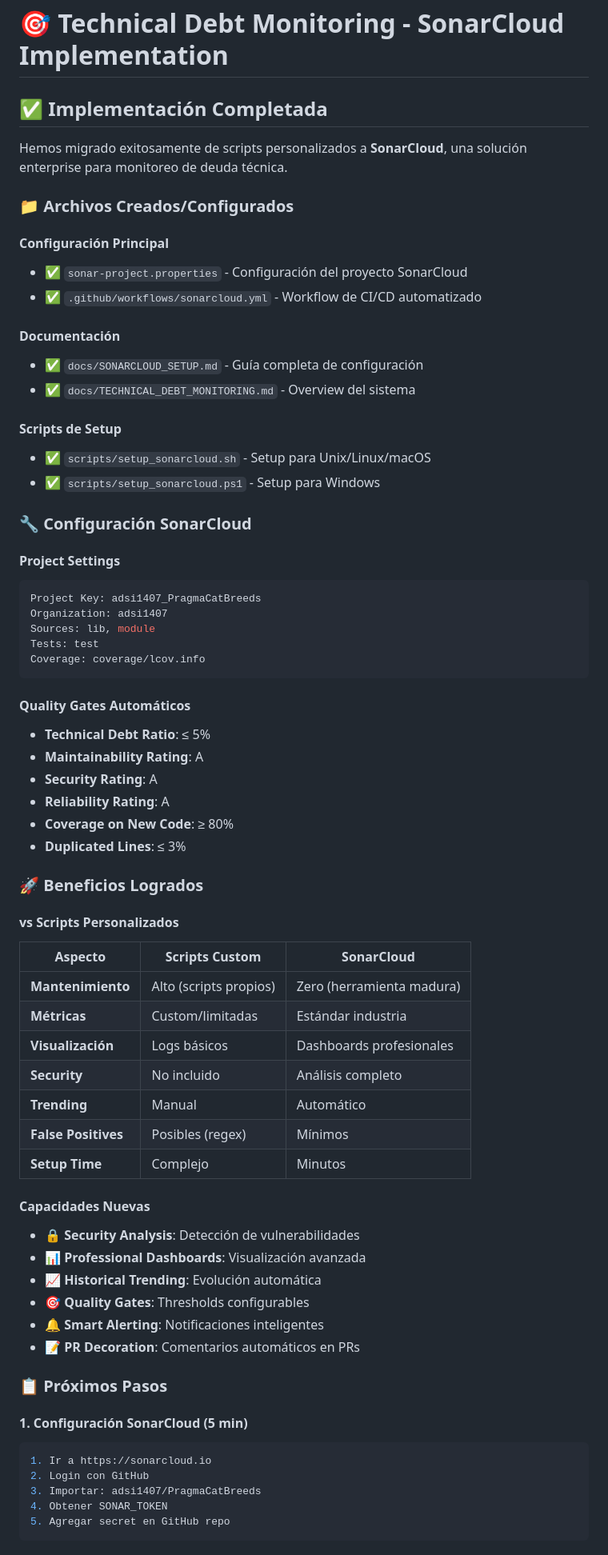
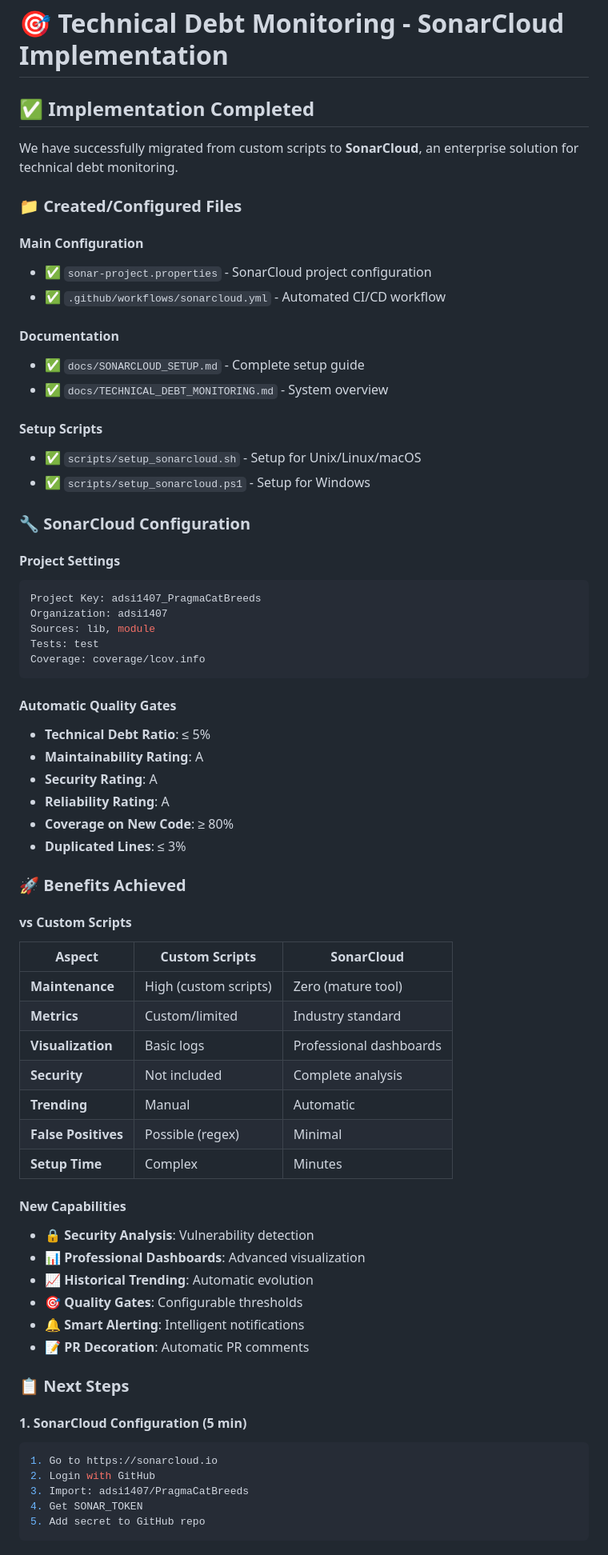
Before and after one commit to adsi1407/PragmaCatBreeds, a Markdown page: docs/SONARCLOUD_IMPLEMENTATION_SUMMARY.md, the part around the change printed below. Shown: that part at 80% size. Rendered like a GitHub page.

Commit message:
docs: translate documentation from Spanish to English for consistency

````diff
--- a/docs/SONARCLOUD_IMPLEMENTATION_SUMMARY.md
+++ b/docs/SONARCLOUD_IMPLEMENTATION_SUMMARY.md
@@ -1,24 +1,24 @@
 # 🎯 Technical Debt Monitoring - SonarCloud Implementation
 
-## ✅ Implementación Completada
+## ✅ Implementation Completed
 
-Hemos migrado exitosamente de scripts personalizados a **SonarCloud**, una solución enterprise para monitoreo de deuda técnica.
+We have successfully migrated from custom scripts to **SonarCloud**, an enterprise solution for technical debt monitoring.
 
-### 📁 Archivos Creados/Configurados
+### 📁 Created/Configured Files
 
-#### Configuración Principal
-- ✅ `sonar-project.properties` - Configuración del proyecto SonarCloud
-- ✅ `.github/workflows/sonarcloud.yml` - Workflow de CI/CD automatizado
+#### Main Configuration
+- ✅ `sonar-project.properties` - SonarCloud project configuration
+- ✅ `.github/workflows/sonarcloud.yml` - Automated CI/CD workflow
 
-#### Documentación
-- ✅ `docs/SONARCLOUD_SETUP.md` - Guía completa de configuración
-- ✅ `docs/TECHNICAL_DEBT_MONITORING.md` - Overview del sistema
+#### Documentation
+- ✅ `docs/SONARCLOUD_SETUP.md` - Complete setup guide
+- ✅ `docs/TECHNICAL_DEBT_MONITORING.md` - System overview
 
-#### Scripts de Setup
-- ✅ `scripts/setup_sonarcloud.sh` - Setup para Unix/Linux/macOS
-- ✅ `scripts/setup_sonarcloud.ps1` - Setup para Windows
+#### Setup Scripts
+- ✅ `scripts/setup_sonarcloud.sh` - Setup for Unix/Linux/macOS
+- ✅ `scripts/setup_sonarcloud.ps1` - Setup for Windows
 
-### 🔧 Configuración SonarCloud
+### 🔧 SonarCloud Configuration
 
 #### Project Settings
 ```properties
@@ -29,7 +29,7 @@ Tests: test
 Coverage: coverage/lcov.info
 ```
 
-#### Quality Gates Automáticos
+#### Automatic Quality Gates
 - **Technical Debt Ratio**: ≤ 5%
 - **Maintainability Rating**: A
 - **Security Rating**: A
@@ -37,35 +37,35 @@ Coverage: coverage/lcov.info
 - **Coverage on New Code**: ≥ 80%
 - **Duplicated Lines**: ≤ 3%
 
-### 🚀 Beneficios Logrados
+### 🚀 Benefits Achieved
 
-#### vs Scripts Personalizados
-| Aspecto | Scripts Custom | SonarCloud |
+#### vs Custom Scripts
+| Aspect | Custom Scripts | SonarCloud |
 |---------|---------------|------------|
-| **Mantenimiento** | Alto (scripts propios) | Zero (herramienta madura) |
-| **Métricas** | Custom/limitadas | Estándar industria |
-| **Visualización** | Logs básicos | Dashboards profesionales |
-| **Security** | No incluido | Análisis completo |
-| **Trending** | Manual | Automático |
-| **False Positives** | Posibles (regex) | Mínimos |
-| **Setup Time** | Complejo | Minutos |
+| **Maintenance** | High (custom scripts) | Zero (mature tool) |
+| **Metrics** | Custom/limited | Industry standard |
+| **Visualization** | Basic logs | Professional dashboards |
+| **Security** | Not included | Complete analysis |
+| **Trending** | Manual | Automatic |
+| **False Positives** | Possible (regex) | Minimal |
+| **Setup Time** | Complex | Minutes |
 
-#### Capacidades Nuevas
-- 🔒 **Security Analysis**: Detección de vulnerabilidades
-- 📊 **Professional Dashboards**: Visualización avanzada
-- 📈 **Historical Trending**: Evolución automática
-- 🎯 **Quality Gates**: Thresholds configurables
-- 🔔 **Smart Alerting**: Notificaciones inteligentes
-- 📝 **PR Decoration**: Comentarios automáticos en PRs
+#### New Capabilities
+- 🔒 **Security Analysis**: Vulnerability detection
+- 📊 **Professional Dashboards**: Advanced visualization
+- 📈 **Historical Trending**: Automatic evolution
+- 🎯 **Quality Gates**: Configurable thresholds
+- 🔔 **Smart Alerting**: Intelligent notifications
+- 📝 **PR Decoration**: Automatic PR comments
 
-### 📋 Próximos Pasos
+### 📋 Next Steps
 
-#### 1. Configuración SonarCloud (5 min)
+#### 1. SonarCloud Configuration (5 min)
 ```bash
-1. Ir a https://sonarcloud.io
-2. Login con GitHub
-3. Importar: adsi1407/PragmaCatBreeds
-4. Obtener SONAR_TOKEN
-5. Agregar secret en GitHub repo
+1. Go to https://sonarcloud.io
+2. Login with GitHub
+3. Import: adsi1407/PragmaCatBreeds
+4. Get SONAR_TOKEN
+5. Add secret to GitHub repo
 ```
 
````
Also changed, not shown: other parts of docs/SONARCLOUD_IMPLEMENTATION_SUMMARY.md (+25 -25 lines), docs/TECHNICAL_DEBT_MONITORING.md (+19 -19 lines).
